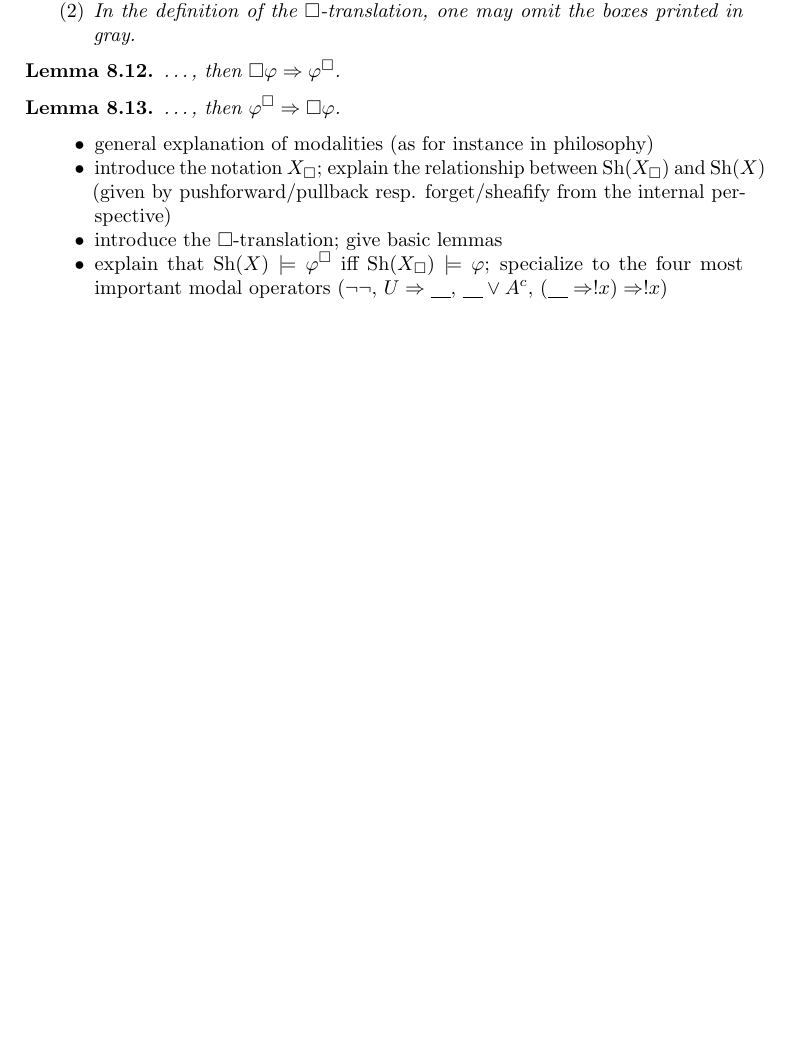
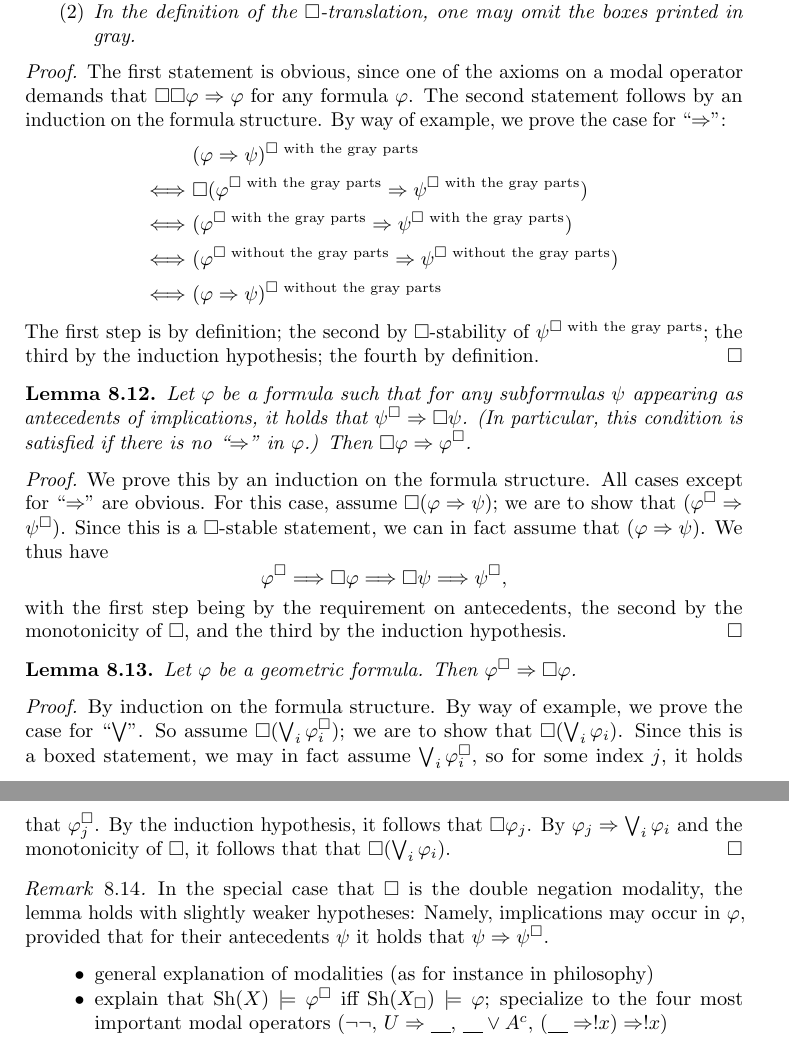
Before and after one commit to iblech/internal-methods, a LaTeX paper (notes.tex): part of page 21 of 24 before the commit and two parts of pages 21 and 22 of 24 after it, the two joined at a grey line, cut so that both start at the same text, the shorter picture padded with empty space. Compiled offline with pdfLaTeX.

Commit message:
Basic lemmas on the Box-translation

```diff
--- a/notes.tex
+++ b/notes.tex
@@ -1422,10 +1423,61 @@ $\Box(\varphi^\Box) \Longrightarrow \varphi^\Box$.
 \item In the definition of the~$\Box$-translation, one may omit the boxes
 printed in gray.
 \end{enumerate}\end{lemma}
-
-\begin{lemma}\ldots, then $\Box\varphi \Rightarrow \varphi^\Box$.\end{lemma}
-
-\begin{lemma}\ldots, then $\varphi^\Box \Rightarrow \Box\varphi$.\end{lemma}
+\begin{proof}The first statement is obvious, since one of the axioms on a modal
+operator demands that~$\Box\Box\varphi \Rightarrow \varphi$ for any
+formula~$\varphi$. The second statement follows by an induction on the
+formula structure. By way of example, we prove the case for~``$\Rightarrow$'':
+\newcommand{\withgray}{\text{$\Box$ with the gray parts}}
+\newcommand{\withoutgray}{\text{$\Box$ without the gray parts}}
+\begin{align*}
+  &\ (\varphi \Rightarrow \psi)^\withgray \\
+  \Longleftrightarrow &\ \Box(\varphi^\withgray \Rightarrow \psi^\withgray) \\
+  \Longleftrightarrow &\ (\varphi^\withgray \Rightarrow \psi^\withgray) \\
+  \Longleftrightarrow &\ (\varphi^\withoutgray \Rightarrow \psi^\withoutgray) \\
+  \Longleftrightarrow &\ (\varphi \Rightarrow \psi)^\withoutgray
+\end{align*}
+The first step is by definition; the second by~$\Box$-stability
+of~$\psi^\withgray$; the third by the induction hypothesis; the fourth by
+definition.
+\end{proof}
+
+\begin{lemma}Let~$\varphi$ be a formula such that for any subformulas~$\psi$
+appearing as antecedents of implications, it holds that~$\psi^\Box \Rightarrow
+\Box\psi$. (In particular, this condition is satisfied if there is
+no~``$\Rightarrow$'' in~$\varphi$.) Then $\Box\varphi \Rightarrow
+\varphi^\Box$.\end{lemma}
+\begin{proof}We prove this by an induction on the formula structure. All cases
+except for~``$\Rightarrow$'' are obvious. For this case, assume~$\Box(\varphi
+\Rightarrow \psi)$; we are to show that~$(\varphi^\Box \Rightarrow \psi^\Box)$.
+Since this is a~$\Box$-stable statement, we can in fact assume that~$(\varphi
+\Rightarrow \psi)$. We thus have
+\[ \varphi^\Box \Longrightarrow \Box\varphi \Longrightarrow \Box\psi
+\Longrightarrow \psi^\Box, \]
+with the first step being by the requirement on antecedents, the second by the
+monotonicity of~$\Box$, and the third by the induction hypothesis.
+\end{proof}
+
+\begin{lemma}Let~$\varphi$ be a geometric formula.
+Then $\varphi^\Box \Rightarrow \Box\varphi$.\end{lemma}
+\begin{proof}By induction on the formula structure. By way of example, we prove
+the case for~``$\bigvee$''. So assume~$\Box(\bigvee_i \varphi_i^\Box)$; we are
+to show that~$\Box(\bigvee_i \varphi_i)$. Since this is a boxed statement, we
+may in fact assume~$\bigvee_i \varphi_i^\Box$, so for some index~$j$, it holds
+that~$\varphi_j^\Box$. By the induction hypothesis, it follows
+that~$\Box\varphi_j$. By~$\varphi_j \Rightarrow \bigvee_i \varphi_i$ and the
+monotonicity of~$\Box$, it follows that that~$\Box(\bigvee_i \varphi_i)$.
+\end{proof}
+
+%\begin{ex}The failure of~$(\bigwedge_i \varphi_i)^\Box \equiv \bigwedge_i
+%\varphi_i^\Box \Rightarrow \Box(\bigwedge_i \varphi_i)$ can be nicely
+%illustrated with the internal language of a sheaf topos~$\Sh(X)$.
+%\end{ex}
+
+\begin{rem}In the special case that~$\Box$ is the double negation modality, the
+lemma holds with slightly weaker hypotheses: Namely, implications may occur
+in~$\varphi$, provided that for their antecedents~$\psi$ it holds that~$\psi
+\Rightarrow \psi^\Box$.\end{rem}
+% is this remark useful?
 
 %\begin{cor}Let~$X$ be a topological space.
 %\begin{enumerate}
@@ -1444,10 +1496,6 @@ printed in gray.
 
 \begin{itemize}
 \item general explanation of modalities (as for instance in philosophy)
-\item introduce the notation~$X_\Box$; explain the relationship
-between~$\Sh(X_\Box)$ and~$\Sh(X)$ (given by pushforward/pullback resp.
-forget/sheafify from the internal perspective)
-\item introduce the~$\Box$-translation; give basic lemmas
 \item explain that~$\Sh(X) \models \varphi^\Box$ iff~$\Sh(X_\Box) \models
 \varphi$; specialize to the four most important modal operators~($\neg\neg$, $U
 \Rightarrow \placeholder$, $\placeholder \vee A^c$, $(\placeholder \Rightarrow
```
Also changed, not shown: notes.tex (5 more changed lines).
